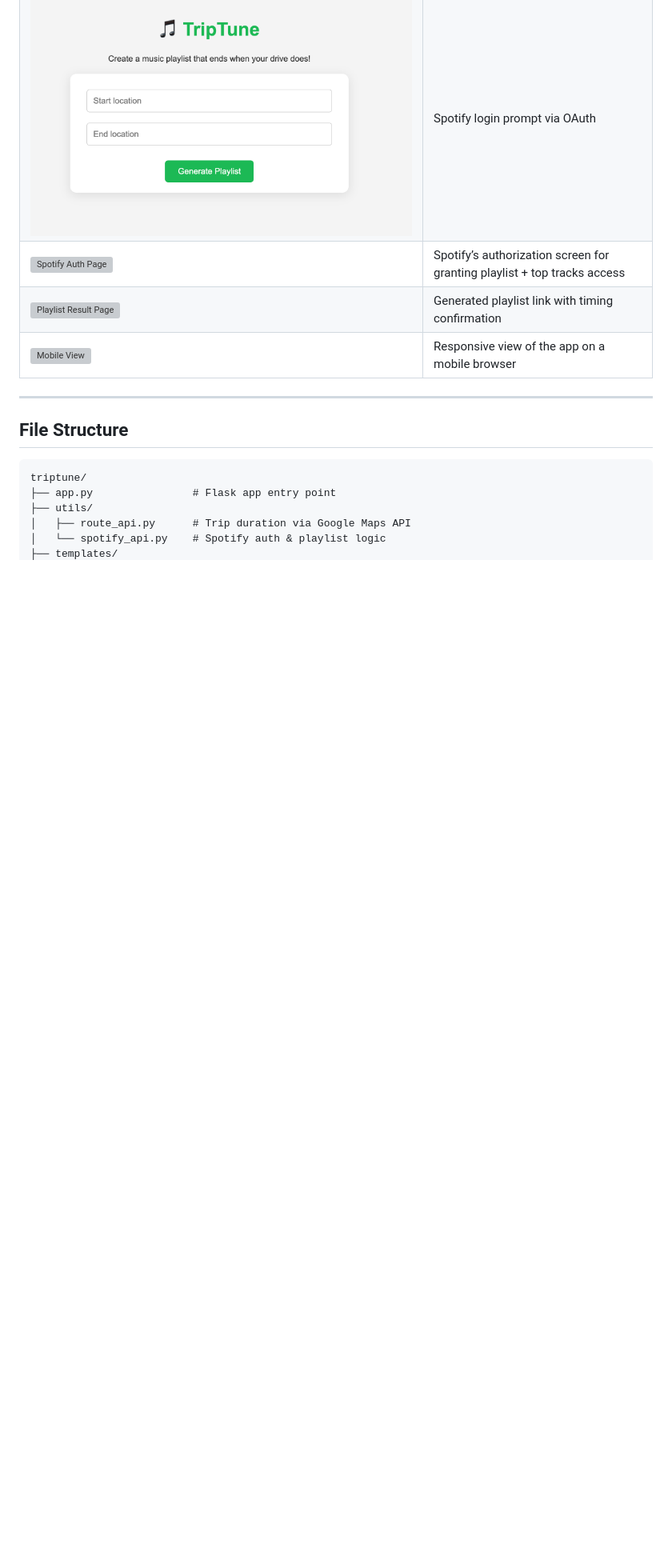
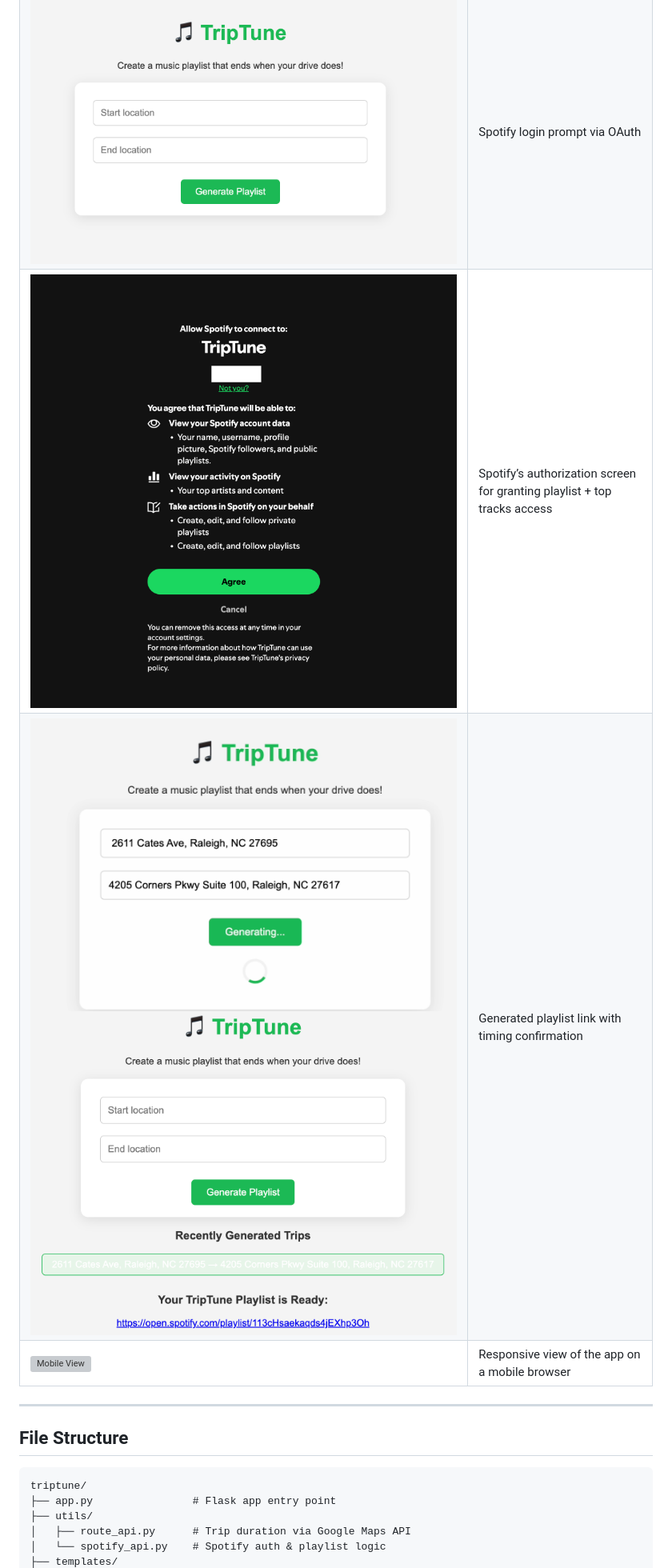
Before and after one commit to afnanidries/Projects, a Markdown page: triptune/README.md, the part around the change. Shown at 80% size. Drawn GitHub-style; blank space fills up the shorter version; grey boxes are pictures that could not be loaded.

```diff
--- a/triptune/README.md
+++ b/triptune/README.md
@@ -47,8 +47,8 @@
 |-----------------------------------|-------------------------------------------------------------------------|
 | ![Landing Page](../CoffeeMaker/images/TripTuneFillForm.png)    | Homepage with TripTune branding and trip input form                    |
 | ![Login Page](../CoffeeMaker/images/TripTuneHomepage.png)         | Spotify login prompt via OAuth                                         |
-| ![Spotify Auth Page](screenshots/spotify-auth.png)| Spotify’s authorization screen for granting playlist + top tracks access |
-| ![Playlist Result Page](screenshots/playlist-result.png) | Generated playlist link with timing confirmation                      |
+| ![Spotify Auth Page](../CoffeeMaker/images/TripTuneSpotAuthPage.png)| Spotify’s authorization screen for granting playlist + top tracks access |
+| ![Playlist Result Page](../CoffeeMaker/images/TripTuneGenPlaylist.png) ![Playlist Result Page](../CoffeeMaker/images/TripTunePlaylistLink.png) | Generated playlist link with timing confirmation                      |
 | ![Mobile View](screenshots/mobile-view.png)       | Responsive view of the app on a mobile browser                         |
 
 ---
```
